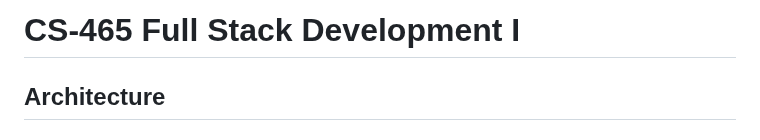
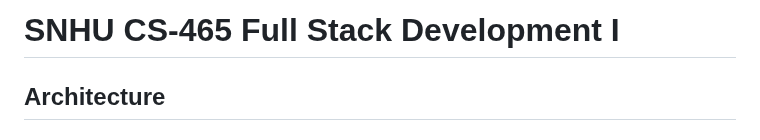
Before and after one commit to myappsngames/SNHU-CS465-FULLSTACK, a Markdown page: README.md, the part around the change. GitHub-like rendering.

```diff
--- a/README.md
+++ b/README.md
@@ -1,4 +1,4 @@
-# CS-465 Full Stack Development I
+# SNHU CS-465 Full Stack Development I
 
 ## Architecture
 #### Compare and contrast the types of frontend development you used in your full stack project, including Express HTML, JavaScript, and the single-page application (SPA).
```
